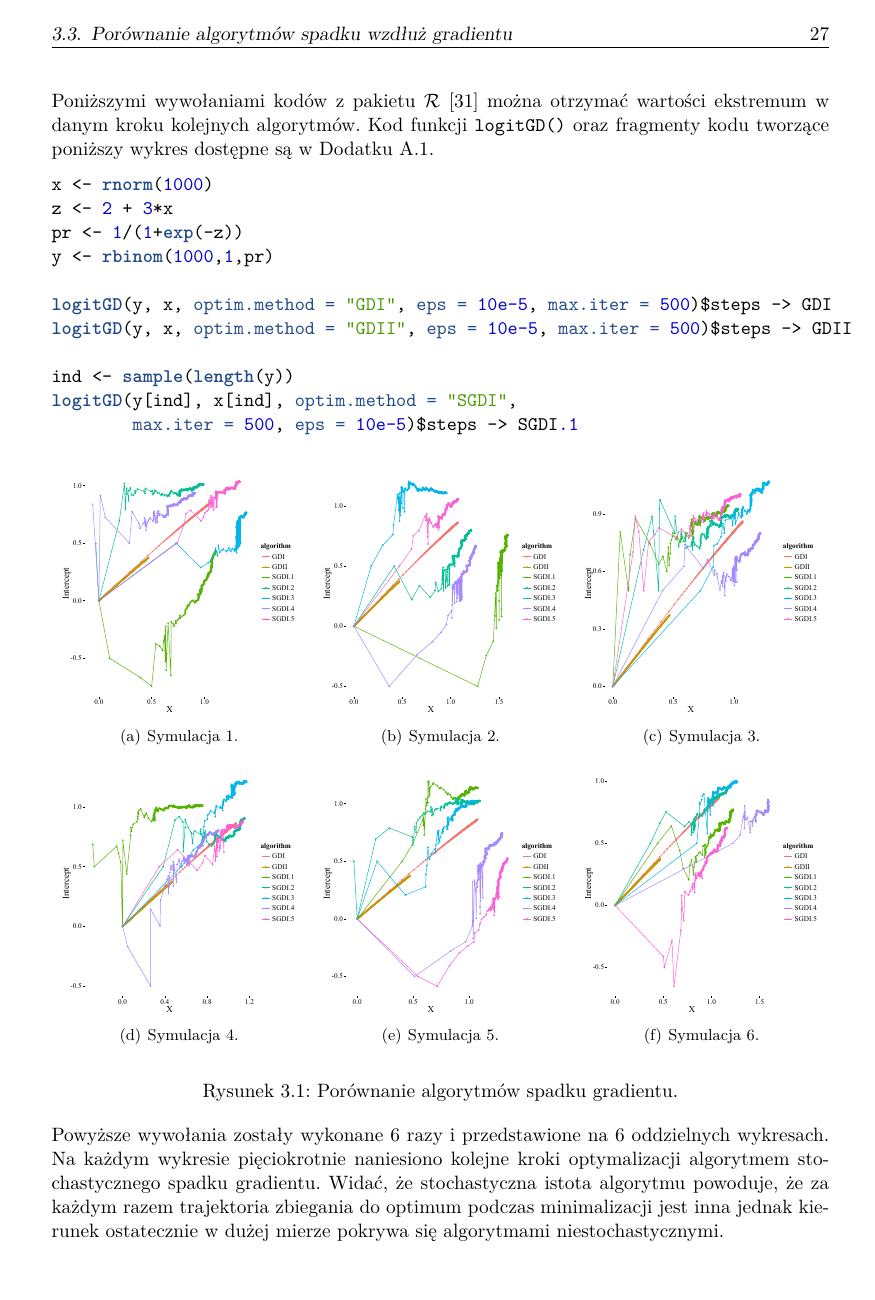
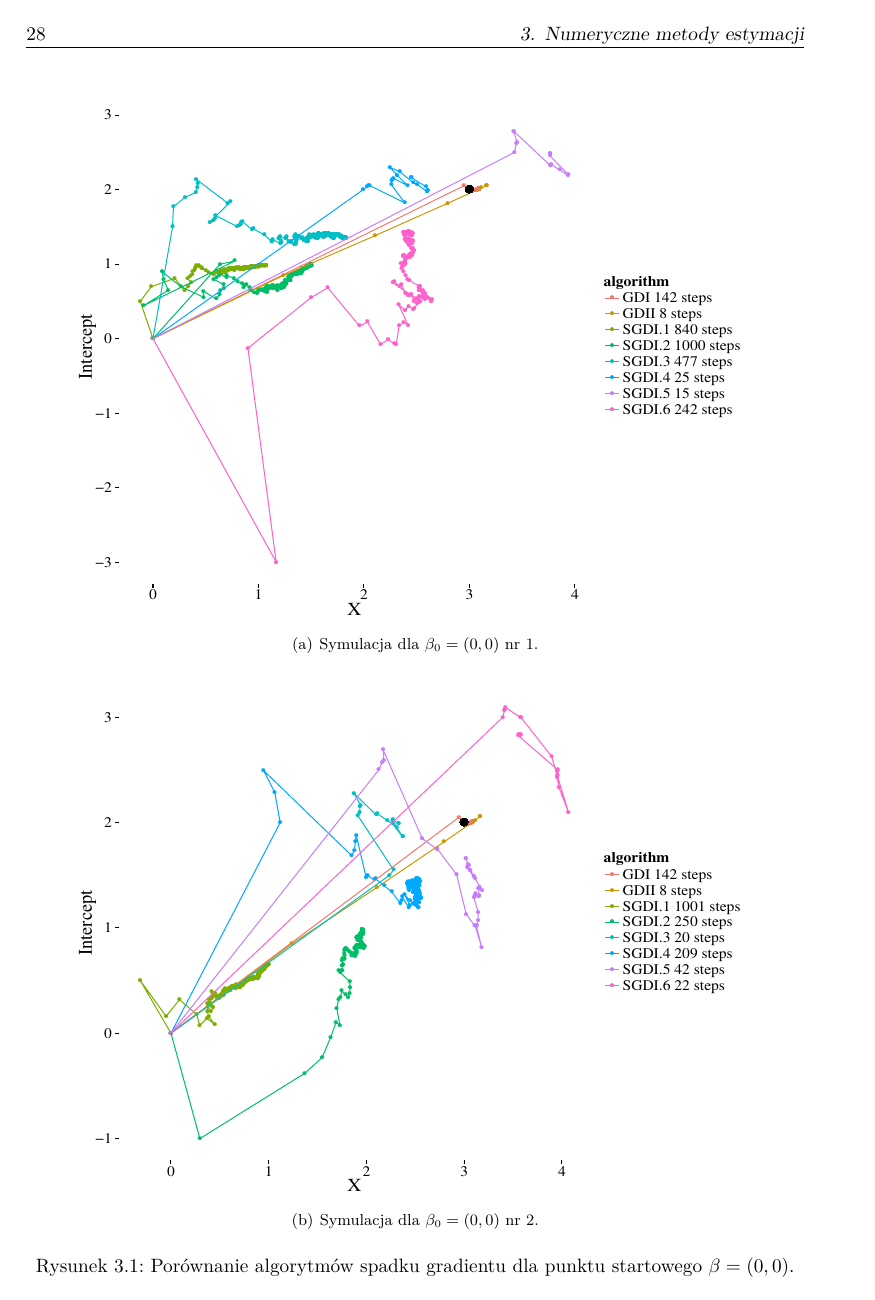
Before and after one commit to MarcinKosinski/coxphSGD, a LaTeX thesis (Master_Thesis/Magisterka.tex, which reads Master_Thesis/Rozdzialy/Numeryka.tex): page 27 of 61 before the commit and page 28 of 65 after it. Compiled offline with pdfLaTeX.

Commit message:
Poprawione wykresy w rozdziale 3

```diff
--- a/Master_Thesis/Rozdzialy/Numeryka.tex
+++ b/Master_Thesis/Rozdzialy/Numeryka.tex
@@ -180,22 +183,21 @@ Poniższymi wywołaniami kodów z pakietu $\mathcal{R}$ \cite{programikr} można
 \begin{figure}[h]
   %\vspace{-10pt}
-  %\begin{center}
-   \subfigure[Symulacja 1.]{
-     \includegraphics[width=0.32\textwidth]{Obrazki/Rplot.pdf}}
-   \subfigure[Symulacja 2.]{
-     \includegraphics[width=0.32\textwidth]{Obrazki/Rplot02.pdf}}
-   \subfigure[Symulacja 3.]{
-     \includegraphics[width=0.32\textwidth]{Obrazki/Rplot03.pdf}}
-   \subfigure[Symulacja 4.]{
-     \includegraphics[width=0.32\textwidth]{Obrazki/Rplot04.pdf}}
-   \subfigure[Symulacja 5.]{
-     \includegraphics[width=0.32\textwidth]{Obrazki/Rplot05.pdf}}
-   \subfigure[Symulacja 6.]{
-     \includegraphics[width=0.32\textwidth]{Obrazki/Rplot06.pdf}}
-  %\end{center}
+  \begin{center}
+   \subfigure[Symulacja dla $\beta_0 = (0,0)$ nr 1.]{
+     \includegraphics[width=0.9\textwidth, height=300pt]{Obrazki/sgd_00_1.pdf}}
+   \subfigure[Symulacja dla $\beta_0 = (0,0)$ nr 2.]{
+     \includegraphics[width=0.9\textwidth, height=300pt]{Obrazki/sgd_00_2.pdf}}
+%   \subfigure[Symulacja 3.]{
+%     \includegraphics[width=0.32\textwidth]{Obrazki/Rplot03.pdf}}
+%   \subfigure[Symulacja 4.]{
+%     \includegraphics[width=0.32\textwidth]{Obrazki/Rplot04.pdf}}
+%   \subfigure[Symulacja 5.]{
+%     \includegraphics[width=0.32\textwidth]{Obrazki/Rplot05.pdf}}
+%   \subfigure[Symulacja 6.]{
+%     \includegraphics[width=0.32\textwidth]{Obrazki/Rplot06.pdf}}
+  \end{center}
   %\vspace{-10pt}
   \label{fig:sc}
-  \caption{Porównanie algorytmów spadku gradientu.}
+  \caption{Porównanie algorytmów spadku gradientu dla punktu startowego $\beta = (0,0)$.}
 \end{figure}
 
-Powyższe wywołania zostały wykonane 6 razy i przedstawione na 6 oddzielnych wykresach. Na każdym wykresie pięciokrotnie naniesiono kolejne kroki optymalizacji algorytmem stochastycznego spadku gradientu. Widać, że stochastyczna istota algorytmu powoduje, że za każdym razem trajektoria zbiegania do optimum podczas minimalizacji jest inna jednak kierunek ostatecznie w dużej mierze pokrywa się algorytmami niestochastycznymi.
```
Also changed, not shown: Master_Thesis/Magisterka.pdf, Master_Thesis/Obrazki/Rplot.pdf (deleted), Master_Thesis/Obrazki/Rplot02.pdf (deleted), Master_Thesis/Obrazki/Rplot03.pdf (deleted), Master_Thesis/Obrazki/Rplot04.pdf (deleted), Master_Thesis/Obrazki/Rplot05.pdf (deleted), Master_Thesis/Obrazki/Rplot06.pdf (deleted), Master_Thesis/Obrazki/gd.png (deleted), Master_Thesis/Obrazki/sgd_00_1.pdf (added), Master_Thesis/Obrazki/sgd_00_2.pdf (added), Master_Thesis/Obrazki/sgd_21_31_1.pdf (added), Master_Thesis/Obrazki/sgd_21_31_2.pdf (added), Master_Thesis/Obrazki/sgd_2_1_1.pdf (added), Master_Thesis/Obrazki/sgd_2_1_2.pdf (added), 3 more files, 1 other file.
